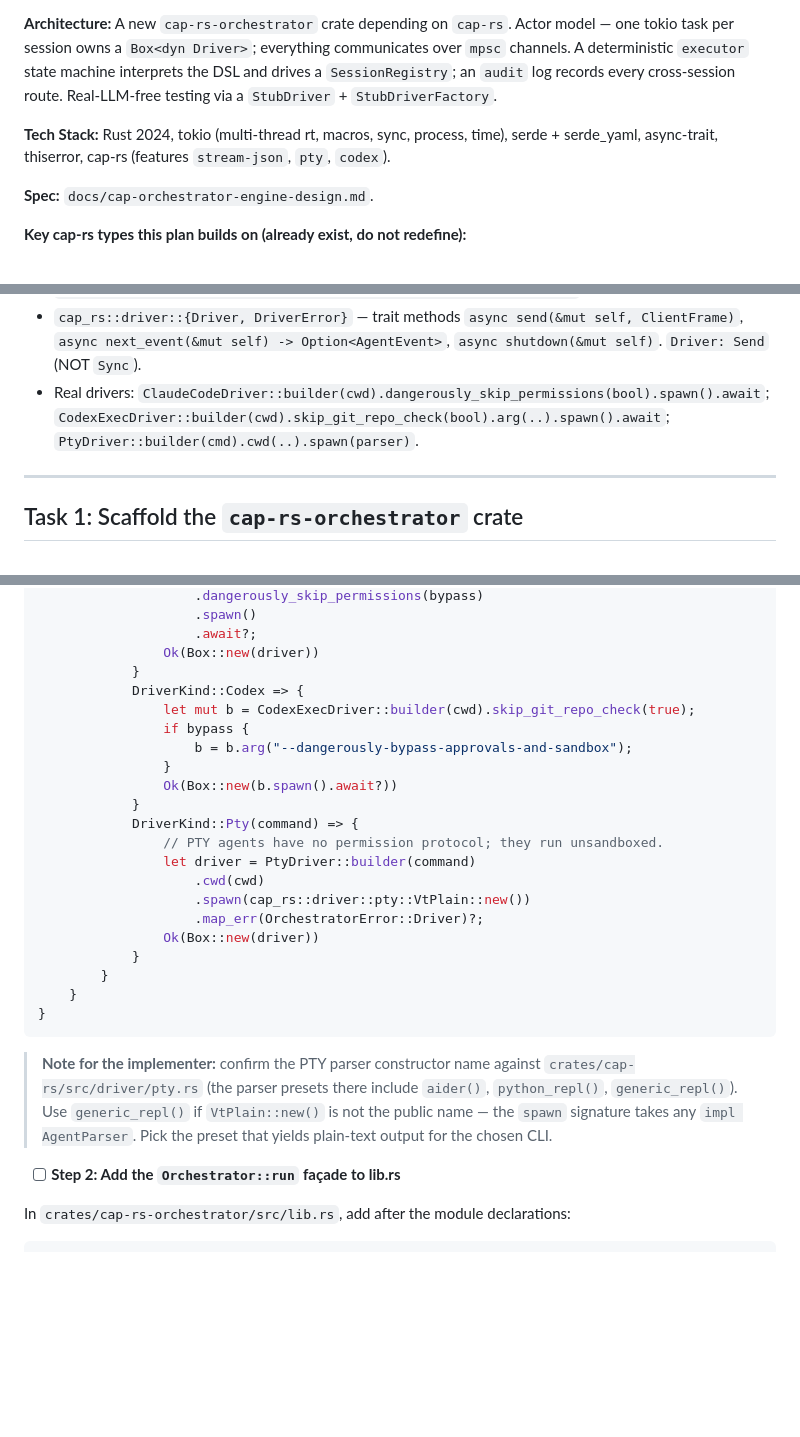
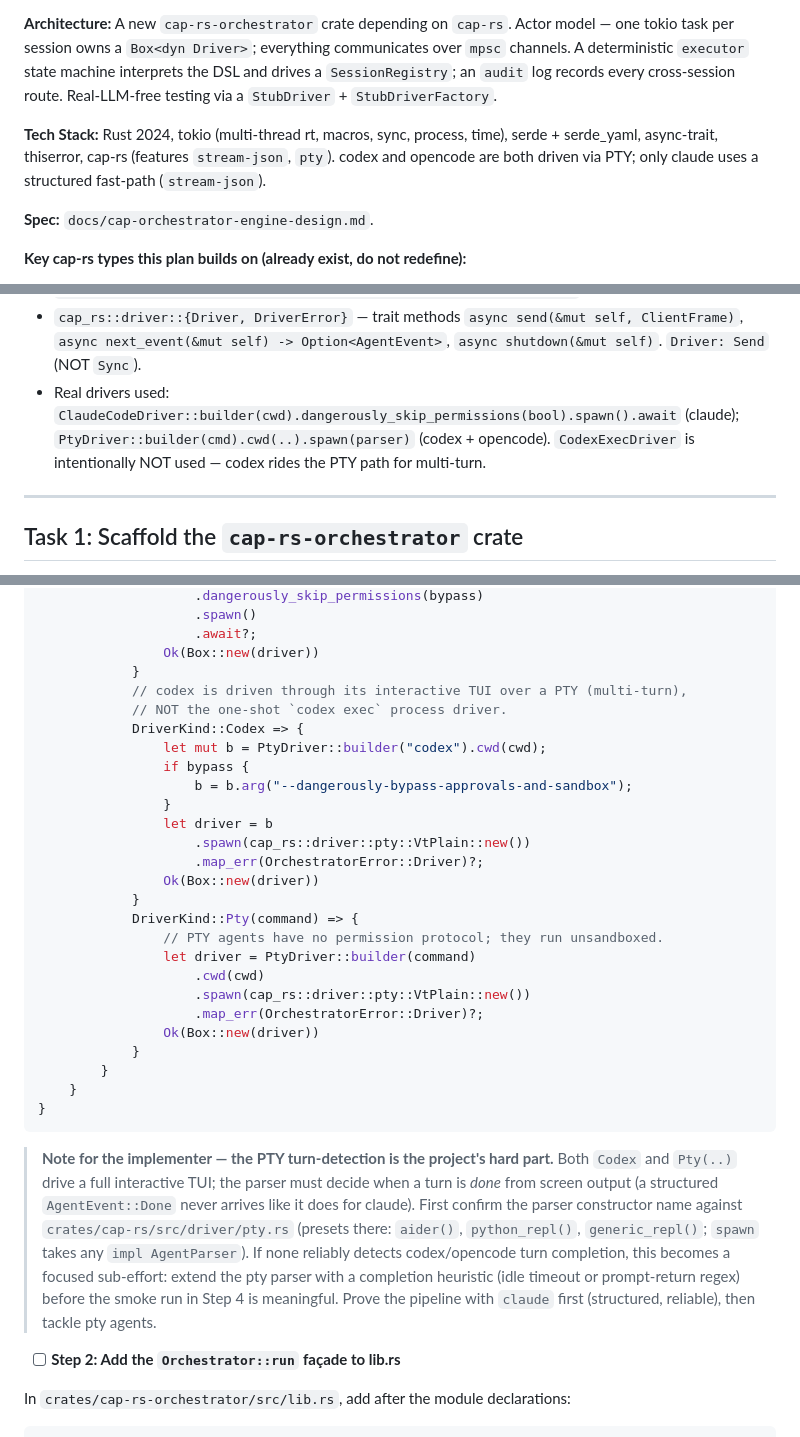
Before and after one commit to rsclaw-ai/cap-protocol, a Markdown page: docs/cap-orchestrator-engine-plan.md, 3 parts joined by grey strips. Drawn GitHub-style; blank space fills up the shorter version.

Commit message:
docs: drive codex via PTY instead of CodexExecDriver
Per decision: codex rides its interactive TUI over a PTY (multi-turn,
sidesteps the blocked app-server websocket) rather than the one-shot
codex exec process driver.

- real_factory: DriverKind::Codex builds PtyDriver("codex") + bypass arg
- drop unused cap-rs "codex" feature (features = stream-json, pty)
- flag pty turn-completion detection as the project's hard part; codex +
  opencode both ride it now, only claude stays structured/solid
- spec: note driver transport split (claude=stream-json, codex/opencode=pty)

Co-Authored-By: Claude Opus 4.7 <noreply@anthropic.com>

````diff
--- a/docs/cap-orchestrator-engine-plan.md
+++ b/docs/cap-orchestrator-engine-plan.md
@@ -6,7 +6,7 @@
 
 **Architecture:** A new `cap-rs-orchestrator` crate depending on `cap-rs`. Actor model — one tokio task per session owns a `Box<dyn Driver>`; everything communicates over `mpsc` channels. A deterministic `executor` state machine interprets the DSL and drives a `SessionRegistry`; an `audit` log records every cross-session route. Real-LLM-free testing via a `StubDriver` + `StubDriverFactory`.
 
-**Tech Stack:** Rust 2024, tokio (multi-thread rt, macros, sync, process, time), serde + serde_yaml, async-trait, thiserror, cap-rs (features `stream-json`, `pty`, `codex`).
+**Tech Stack:** Rust 2024, tokio (multi-thread rt, macros, sync, process, time), serde + serde_yaml, async-trait, thiserror, cap-rs (features `stream-json`, `pty`). codex and opencode are both driven via PTY; only claude uses a structured fast-path (`stream-json`).
 
 **Spec:** `docs/cap-orchestrator-engine-design.md`.
 
@@ -15,7 +15,7 @@
 - `cap_rs::core::AgentEvent` — terminal variant is `Done { stop_reason: StopReason, usage: Usage }`; also `PermissionRequest { req_id, tool, intent, scope, risk_level }`, `TextChunk`, `ToolCallStart/End`, `Error { code, message }`, etc.
 - `cap_rs::core::{Content, PermissionDecision, StopReason, RiskLevel}`.
 - `cap_rs::driver::{Driver, DriverError}` — trait methods `async send(&mut self, ClientFrame)`, `async next_event(&mut self) -> Option<AgentEvent>`, `async shutdown(&mut self)`. `Driver: Send` (NOT `Sync`).
-- Real drivers: `ClaudeCodeDriver::builder(cwd).dangerously_skip_permissions(bool).spawn().await`; `CodexExecDriver::builder(cwd).skip_git_repo_check(bool).arg(..).spawn().await`; `PtyDriver::builder(cmd).cwd(..).spawn(parser)`.
+- Real drivers used: `ClaudeCodeDriver::builder(cwd).dangerously_skip_permissions(bool).spawn().await` (claude); `PtyDriver::builder(cmd).cwd(..).spawn(parser)` (codex + opencode). `CodexExecDriver` is intentionally NOT used — codex rides the PTY path for multi-turn.
 
 ---
 
@@ -2270,12 +2269,17 @@ impl DriverFactory for RealDriverFactory {
                     .await?;
                 Ok(Box::new(driver))
             }
+            // codex is driven through its interactive TUI over a PTY (multi-turn),
+            // NOT the one-shot `codex exec` process driver.
             DriverKind::Codex => {
-                let mut b = CodexExecDriver::builder(cwd).skip_git_repo_check(true);
+                let mut b = PtyDriver::builder("codex").cwd(cwd);
                 if bypass {
                     b = b.arg("--dangerously-bypass-approvals-and-sandbox");
                 }
-                Ok(Box::new(b.spawn().await?))
+                let driver = b
+                    .spawn(cap_rs::driver::pty::VtPlain::new())
+                    .map_err(OrchestratorError::Driver)?;
+                Ok(Box::new(driver))
             }
             DriverKind::Pty(command) => {
                 // PTY agents have no permission protocol; they run unsandboxed.
@@ -2290,12 +2294,16 @@ impl DriverFactory for RealDriverFactory {
 }
 ```
 
-> **Note for the implementer:** confirm the PTY parser constructor name against
-> `crates/cap-rs/src/driver/pty.rs` (the parser presets there include
-> `aider()`, `python_repl()`, `generic_repl()`). Use `generic_repl()` if
-> `VtPlain::new()` is not the public name — the `spawn` signature takes any
-> `impl AgentParser`. Pick the preset that yields plain-text output for the
-> chosen CLI.
+> **Note for the implementer — the PTY turn-detection is the project's hard part.**
+> Both `Codex` and `Pty(..)` drive a full interactive TUI; the parser must decide
+> when a turn is *done* from screen output (a structured `AgentEvent::Done` never
+> arrives like it does for claude). First confirm the parser constructor name
+> against `crates/cap-rs/src/driver/pty.rs` (presets there: `aider()`,
+> `python_repl()`, `generic_repl()`; `spawn` takes any `impl AgentParser`). If
+> none reliably detects codex/opencode turn completion, this becomes a focused
+> sub-effort: extend the pty parser with a completion heuristic (idle timeout or
+> prompt-return regex) before the smoke run in Step 4 is meaningful. Prove the
+> pipeline with `claude` first (structured, reliable), then tackle pty agents.
 
 - [ ] **Step 2: Add the `Orchestrator::run` façade to lib.rs**
 
````
Also changed, not shown: other parts of docs/cap-orchestrator-engine-plan.md (+1 -2 lines), docs/cap-orchestrator-engine-design.md (+7 -0 lines).
